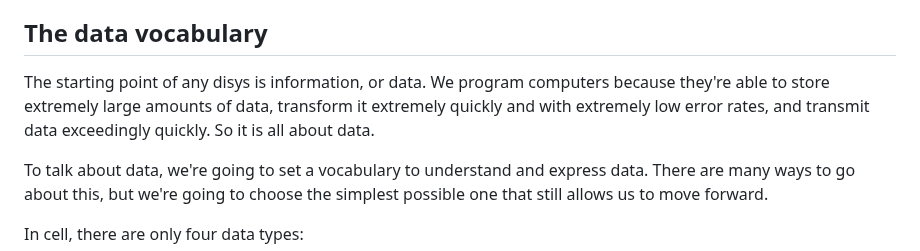
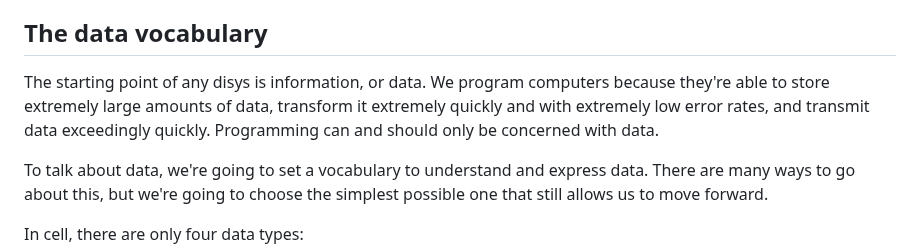
Before and after one commit to altocodenl/cell, a Markdown page: readme.md, the part around the change. Drawn GitHub-style.

Commit message:
Change emphasis

```diff
--- a/readme.md
+++ b/readme.md
@@ -26,7 +26,7 @@ cell accomplishes everything it does through simplicity and transparency. Simpli
 
 ## The data vocabulary
 
-The starting point of any disys is information, or data. We program computers because they're able to store extremely large amounts of data, transform it extremely quickly and with extremely low error rates, and transmit data exceedingly quickly. So it is all about data.
+The starting point of any disys is information, or data. We program computers because they're able to store extremely large amounts of data, transform it extremely quickly and with extremely low error rates, and transmit data exceedingly quickly. Programming can and should only be concerned with data.
 
 To talk about data, we're going to set a vocabulary to understand and express data. There are many ways to go about this, but we're going to choose the simplest possible one that still allows us to move forward.
 
```
